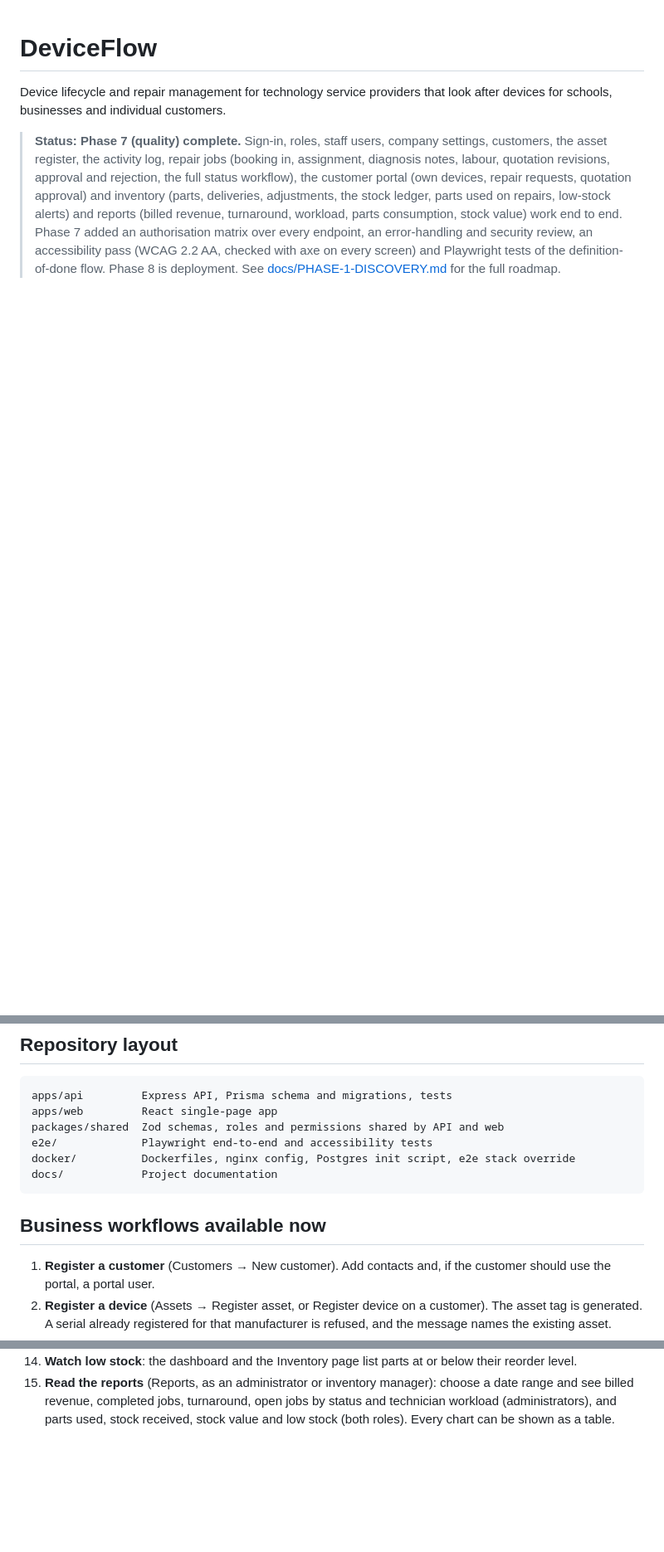
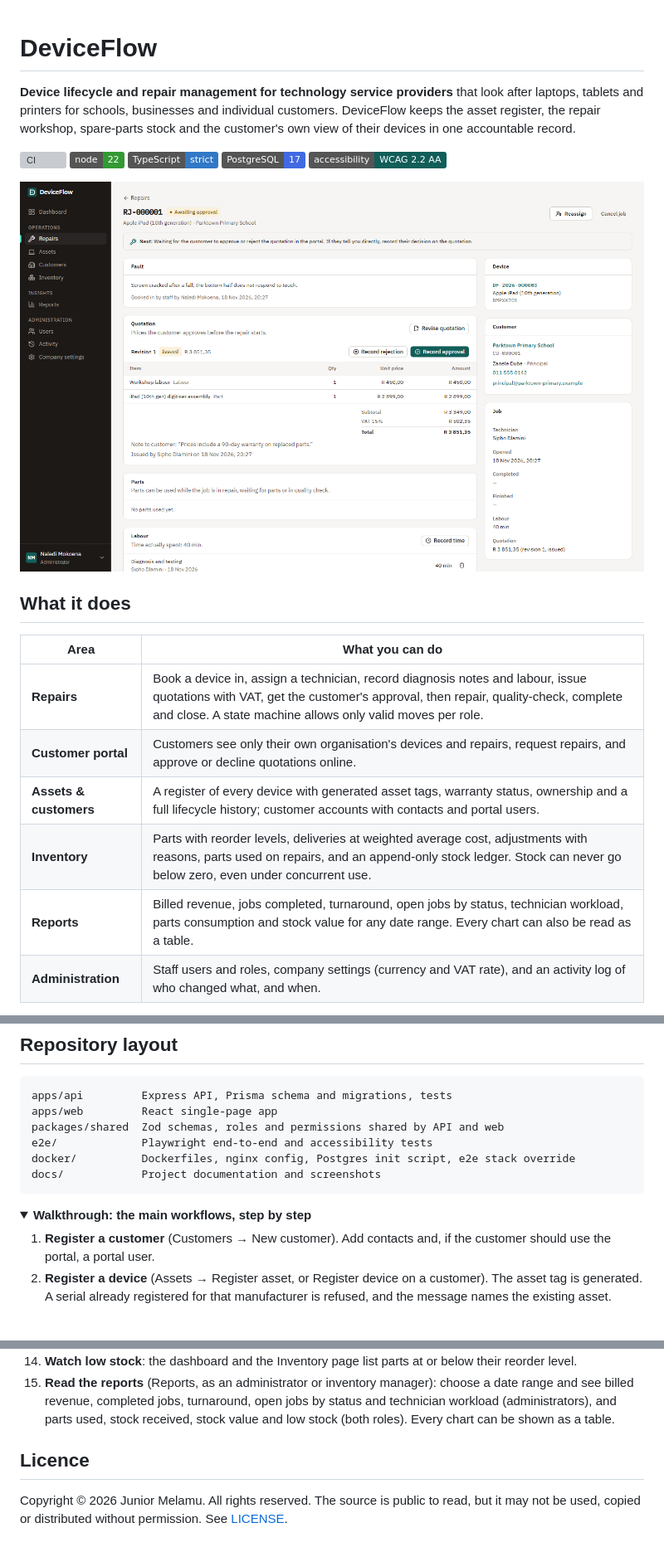
Before and after one commit to moeletsimelamu/deviceflow, a Markdown page: README.md, 3 parts joined by grey strips. Shown at 83% size. Drawn GitHub-style; pictures changed too: docs/screenshots/repair-detail.png (added); folded sections open; badges without logos; blank space fills up the shorter version; grey boxes are pictures that could not be loaded.

````diff
--- a/README.md
+++ b/README.md
@@ -1,16 +1,26 @@
 # DeviceFlow
 
-Device lifecycle and repair management for technology service providers that look
-after devices for schools, businesses and individual customers.
+**Device lifecycle and repair management for technology service providers** that look
+after laptops, tablets and printers for schools, businesses and individual customers.
+DeviceFlow keeps the asset register, the repair workshop, spare-parts stock and the
+customer's own view of their devices in one accountable record.
 
-> **Status: Phase 7 (quality) complete.** Sign-in, roles, staff users, company
-> settings, customers, the asset register, the activity log, repair jobs (booking in,
-> assignment, diagnosis notes, labour, quotation revisions, approval and rejection,
-> the full status workflow), the customer portal (own devices, repair requests,
-> quotation approval) and inventory (parts, deliveries, adjustments, the stock ledger,
-> parts used on repairs, low-stock alerts) and reports (billed revenue, turnaround,
-> workload, parts consumption, stock value) work end to end. Phase 7 added an
-> authorisation matrix over every endpoint, an error-handling and security review,
-> an accessibility pass (WCAG 2.2 AA, checked with axe on every screen) and
-> Playwright tests of the definition-of-done flow. Phase 8 is deployment.
-> See [docs/PHASE-1-DISCOVERY.md](docs/PHASE-1-DISCOVERY.md) for the full roadmap.
+[![CI](https://github.com/moeletsimelamu/deviceflow/actions/workflows/ci.yml/badge.svg?branch=main)](https://github.com/moeletsimelamu/deviceflow/actions/workflows/ci.yml)
+![Node.js 22](https://img.shields.io/badge/node-22-339933?logo=node.js&logoColor=white)
+![TypeScript](https://img.shields.io/badge/TypeScript-strict-3178c6?logo=typescript&logoColor=white)
+![PostgreSQL 17](https://img.shields.io/badge/PostgreSQL-17-4169e1?logo=postgresql&logoColor=white)
+![WCAG 2.2 AA](https://img.shields.io/badge/accessibility-WCAG_2.2_AA-115e59)
+
+![A repair job awaiting the customer's approval: the quotation with VAT, the device, the customer contact and the job summary](docs/screenshots/repair-detail.png)
+
+## What it does
+
+| Area                   | What you can do                                                                                                                                                                                                                     |
+| ---------------------- | ----------------------------------------------------------------------------------------------------------------------------------------------------------------------------------------------------------------------------------- |
+| **Repairs**            | Book a device in, assign a technician, record diagnosis notes and labour, issue quotations with VAT, get the customer's approval, then repair, quality-check, complete and close. A state machine allows only valid moves per role. |
+| **Customer portal**    | Customers see only their own organisation's devices and repairs, request repairs, and approve or decline quotations online.                                                                                                         |
+| **Assets & customers** | A register of every device with generated asset tags, warranty status, ownership and a full lifecycle history; customer accounts with contacts and portal users.                                                                    |
+| **Inventory**          | Parts with reorder levels, deliveries at weighted average cost, adjustments with reasons, parts used on repairs, and an append-only stock ledger. Stock can never go below zero, even under concurrent use.                         |
+| **Reports**            | Billed revenue, jobs completed, turnaround, open jobs by status, technician workload, parts consumption and stock value for any date range. Every chart can also be read as a table.                                                |
+| **Administration**     | Staff users and roles, company settings (currency and VAT rate), and an activity log of who changed what, and when.                                                                                                                 |
+
@@ -115,10 +170,11 @@ apps/web         React single-page app
 packages/shared  Zod schemas, roles and permissions shared by API and web
 e2e/             Playwright end-to-end and accessibility tests
 docker/          Dockerfiles, nginx config, Postgres init script, e2e stack override
-docs/            Project documentation
+docs/            Project documentation and screenshots
 ```
 
-## Business workflows available now
+<details>
+<summary><strong>Walkthrough: the main workflows, step by step</strong></summary>
 
 1. **Register a customer** (Customers → New customer). Add contacts and, if the
    customer should use the portal, a portal user.
@@ -157,3 +213,11 @@ docs/            Project documentation
     date range and see billed revenue, completed jobs, turnaround, open jobs by status
     and technician workload (administrators), and parts used, stock received, stock
     value and low stock (both roles). Every chart can be shown as a table.
+
+</details>
+
+## Licence
+
+Copyright © 2026 Junior Melamu. All rights reserved. The source is public to read,
+but it may not be used, copied or distributed without permission. See
+[LICENSE](LICENSE).
````
Also changed, not shown: other parts of README.md (+52 -7 lines), docs/DEPLOYMENT.md (+5 -3 lines), docs/screenshots/dashboard.png (added), docs/screenshots/inventory.png (added), docs/screenshots/portal.png (added), docs/screenshots/reports.png (added), 2 other files.
